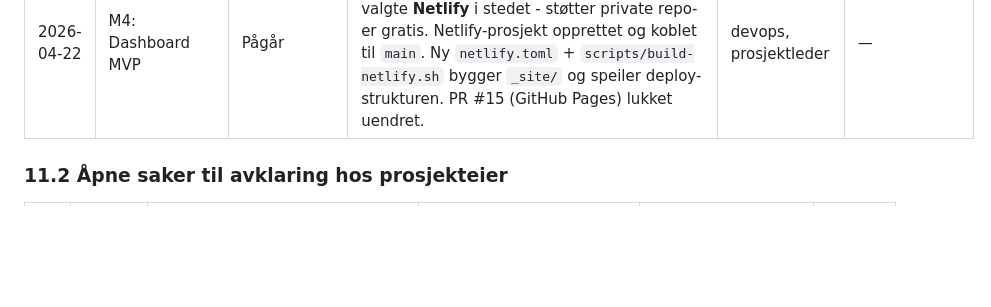
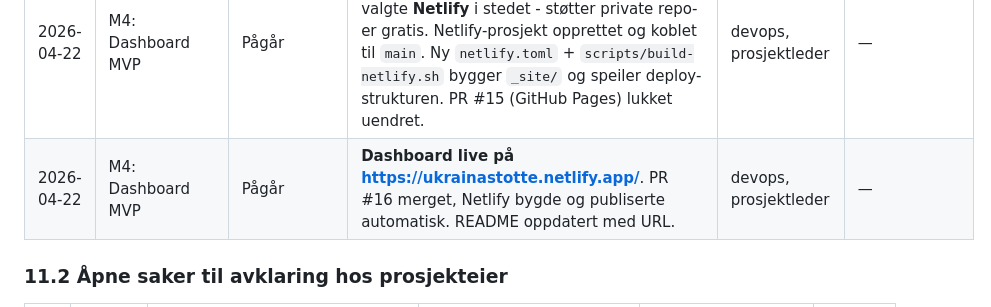
Before and after one commit to marhip97/ukrainastotte, a Markdown page: prosjektplan.md, the part around the change. GitHub-like rendering; blank space fills up the shorter version.

```diff
--- a/prosjektplan.md
+++ b/prosjektplan.md
@@ -301,6 +301,7 @@ Denne protokollen oppdateres av prosjektleder-agenten gjennom hele prosjektet. H
 | 2026-04-22 | M3: Analysemodul | Pågår | Nøkkeltall 6 (endring) implementert som `src/analyze/endring.py` - tar to `LandSummary`-lister og returnerer delta per land. Meningsfullt resultat krever minst to releaser i `data/raw/kiel/`; fungerer som ren-funksjon allerede nå. Ny sak **S6** åpnet for kildevalg til BNP-andel og per capita (nøkkeltall 2+3); prosjektleders forslag er Verdensbanken WDI med 2023-tall. 3 nye tester (19/19 grønne). | analytiker, prosjektleder | S6: kildevalg for BNP/folketall (nøkkeltall 2+3). |
 | 2026-04-22 | M4: Dashboard MVP | Pågår | Skjelett av HTML-dashboard i `src/dashboard/` (index.html, styles.css, dashboard.js). Leser `data/processed/country_summary.csv` ved runtime. Viser fire nøkkeltall for Norge (total allocation, total commitment, rangering allocation, rangering commitment), fordelingsdiagram (Plotly donut) og rangering topp 15 (Plotly bar). Visningsbryter for allocation/commitment iht. S2-beslutningen. Verifisert lokalt via `python -m http.server`. Pages-deploy kommer i neste PR. | frontend | — |
 | 2026-04-22 | M4: Dashboard MVP | Pågår | Hosting-omvalg (**S7**): GitHub Pages krever offentlig repo på gratisplanen. Prosjekteier valgte **Netlify** i stedet - støtter private repo-er gratis. Netlify-prosjekt opprettet og koblet til `main`. Ny `netlify.toml` + `scripts/build-netlify.sh` bygger `_site/` og speiler deploy-strukturen. PR #15 (GitHub Pages) lukket uendret. | devops, prosjektleder | — |
+| 2026-04-22 | M4: Dashboard MVP | Pågår | **Dashboard live på <https://ukrainastotte.netlify.app/>**. PR #16 merget, Netlify bygde og publiserte automatisk. README oppdatert med URL. | devops, prosjektleder | — |
 
 ### 11.2 Åpne saker til avklaring hos prosjekteier
 
```
Also changed, not shown: README.md (+4 -3 lines).
